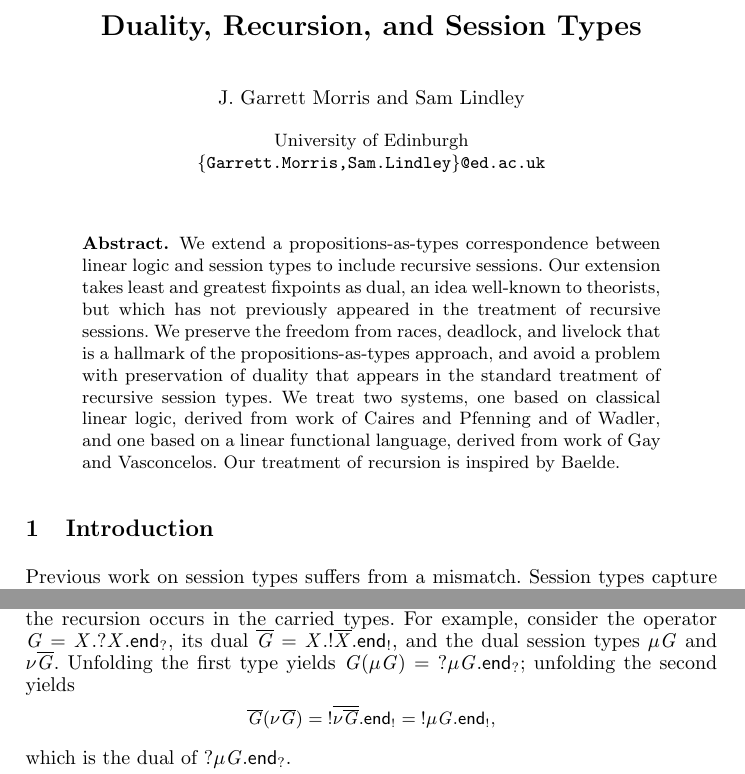
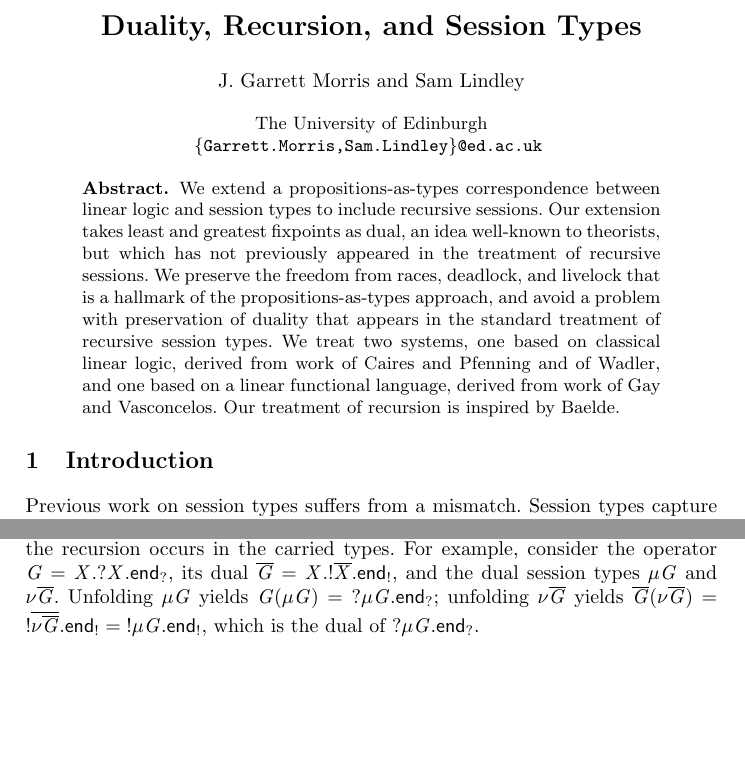
Before and after one commit to jgbm/cpgv, a LaTeX thesis (concur2014/main.tex): two parts of pages 1 and 3 of 16, joined at a grey line, cut so that both start at the same text, the shorter picture padded with empty space. Compiled offline with pdfLaTeX.

Commit message:
gratuitous space hacking

```diff
--- a/concur2014/main.tex
+++ b/concur2014/main.tex
@@ -118,10 +118,10 @@
 \newcommand\shaderow{\noalign{\vskip-0.4pt}\rowcolor{shade}[0.6mm]}
 %%%
 
-\title{Duality, Recursion, and Session Types}
+\title{Duality, Recursion, and Session Types\vspace{-3mm}}
 \author{J. Garrett Morris \and Sam Lindley}
-\institute{University of Edinburgh \\
-           \email{\{Garrett.Morris,Sam.Lindley\}@ed.ac.uk}}
+\institute{The University of Edinburgh \\
+           \email{\{Garrett.Morris,Sam.Lindley\}@ed.ac.uk} \vspace{-5mm}}
 
 \newcommand{\todo}[1]{{\noindent\small\color{red} \framebox{\parbox{\dimexpr\linewidth-2\fboxsep-2\fboxrule}{\textbf{TODO:} #1}}}}
 %\newcommand{\todo}[1]{}
@@ -142,6 +142,7 @@
   inspired by Baelde.
 \end{abstract}
 
+\vspace{-7mm}
 \section{Introduction}\label{sec:intro}
 
 Previous work on session types suffers from a mismatch.  Session types capture communication
@@ -289,11 +290,11 @@ X.\gvdual{G(\gvdual{X})}.$ Observe that $\gvdual{G(S)} = \gvdual{G}(\gvdual{S})$
 notions of duality for session types, our definition preserves duality when recursive session types
 are unfolded, even when the recursion occurs in the carried types.  For example, consider the
 operator $G = X.\gvin{X}{\interm}$, its dual $\gvdual{G} = X.\gvout{\gvdual{X}}{\outterm}$, and the
-dual session types $\mu G$ and $\nu \gvdual{G}$.  Unfolding the first type yields $G(\mu G) =
-\gvin{\mu G}{\interm}$; unfolding the second yields
-\small\[
-  \gvdual{G}(\nu \gvdual{G}) = \gvout{\gvdual{\nu \gvdual{G}}}{\outterm} = \gvout{\mu G}{\outterm},
-\]\normalsize
+dual session types $\mu G$ and $\nu \gvdual{G}$. Unfolding $\mu G$ yields $G(\mu G) =
+\gvin{\mu G}{\interm}$; unfolding $\nu \gvdual{G}$ yields
+%\small\[
+  $\gvdual{G}(\nu \gvdual{G}) = \gvout{\gvdual{\nu \gvdual{G}}}{\outterm} = \gvout{\mu G}{\outterm}$,
+%\]\normalsize
 which is the dual of $\gvin{\mu G}{\interm}$.
 
 To ensure that fixed points exist, we require that all operators $X.S$ be monotonic.
```
